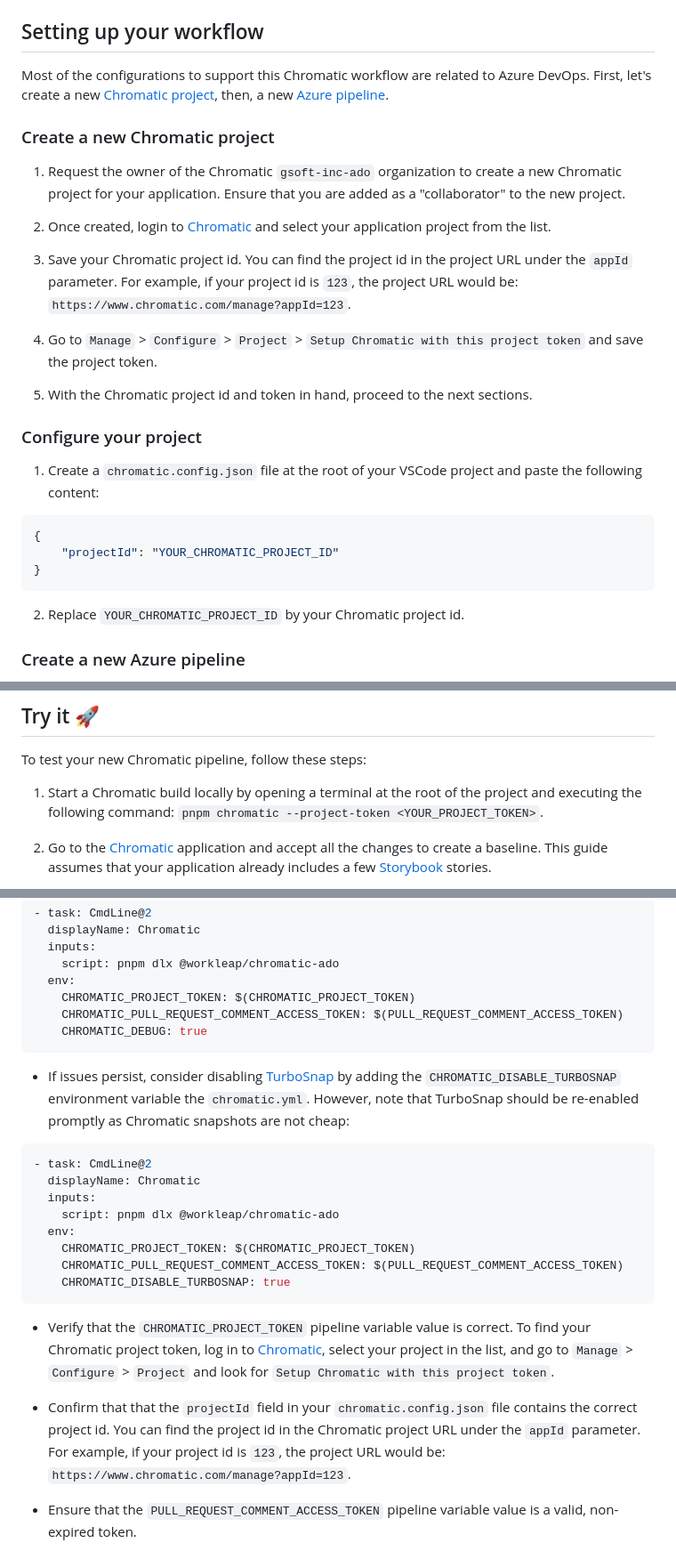
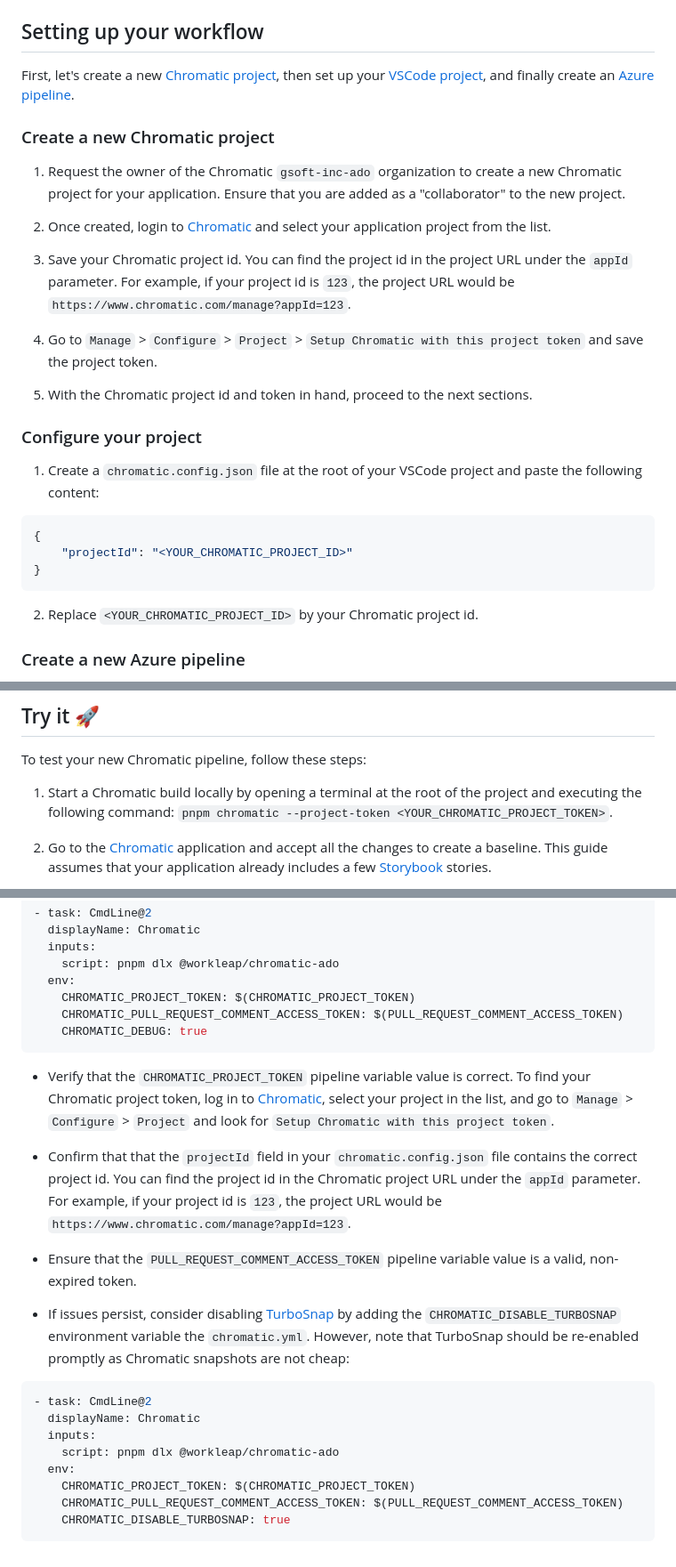
Before and after one commit to gsoft-inc/wl-chromado, a Markdown page: docs/getting-started.md, 3 parts joined by grey strips. Shown: that part at 89% size. Rendered like a GitHub page.

Commit message:
docs: Improved the getting started page.

````diff
--- a/docs/getting-started.md
+++ b/docs/getting-started.md
@@ -37,7 +37,7 @@ Here's how it works:
 
 ## Setting up your workflow
 
-Most of the configurations to support this Chromatic workflow are related to Azure DevOps. First, let's create a new [Chromatic project](#create-a-new-chromatic-project), then, a new [Azure pipeline](#create-a-new-azure-pipeline).
+First, let's create a new [Chromatic project](#create-a-new-chromatic-project), then set up your [VSCode project](#configure-your-project), and finally create an [Azure pipeline](#create-a-new-azure-pipeline).
 
 ### Create a new Chromatic project
 
@@ -45,7 +45,7 @@ Most of the configurations to support this Chromatic workflow are related to Azu
 
 2. Once created, login to [Chromatic](https://www.chromatic.com/) and select your application project from the list.
 
-3. Save your Chromatic project id. You can find the project id in the project URL under the `appId` parameter. For example, if your project id is `123`, the project URL would be: `https://www.chromatic.com/manage?appId=123`.
+3. Save your Chromatic project id. You can find the project id in the project URL under the `appId` parameter. For example, if your project id is `123`, the project URL would be `https://www.chromatic.com/manage?appId=123`.
 
 4. Go to `Manage` > `Configure` > `Project` > `Setup Chromatic with this project token` and save the project token.
 
@@ -57,11 +57,11 @@ Most of the configurations to support this Chromatic workflow are related to Azu
 
 ```json chromatic.config.json
 {
-    "projectId": "YOUR_CHROMATIC_PROJECT_ID"
+    "projectId": "<YOUR_CHROMATIC_PROJECT_ID>"
 }
 ```
 
-2. Replace `YOUR_CHROMATIC_PROJECT_ID` by your Chromatic project id.
+2. Replace `<YOUR_CHROMATIC_PROJECT_ID>` by your Chromatic project id.
 
 ### Create a new Azure pipeline
 
@@ -174,7 +174,7 @@ steps:
 
 To test your new Chromatic pipeline, follow these steps:
 
-1. Start a Chromatic build locally by opening a terminal at the root of the project and executing the following command: `pnpm chromatic --project-token <YOUR_PROJECT_TOKEN>`.
+1. Start a Chromatic build locally by opening a terminal at the root of the project and executing the following command: `pnpm chromatic --project-token <YOUR_CHROMATIC_PROJECT_TOKEN>`.
 
 2. Go to the [Chromatic](https://www.chromatic.com/start) application and accept all the changes to create a baseline. This guide assumes that your application already includes a few [Storybook](https://storybook.js.org/) stories.
 
@@ -217,6 +217,12 @@ If you encounter issues with the Chromatic pipeline, follow these steps:
     CHROMATIC_DEBUG: true
 ```
 
+- Verify that the `CHROMATIC_PROJECT_TOKEN` pipeline variable value is correct. To find your Chromatic project token, log in to [Chromatic](https://www.chromatic.com/start), select your project in the list, and go to `Manage` > `Configure` > `Project` and look for `Setup Chromatic with this project token`.
+
+- Confirm that that the `projectId` field in your `chromatic.config.json` file contains the correct project id. You can find the project id in the Chromatic project URL under the `appId` parameter. For example, if your project id is `123`, the project URL would be `https://www.chromatic.com/manage?appId=123`.
+
+- Ensure that the `PULL_REQUEST_COMMENT_ACCESS_TOKEN` pipeline variable value is a valid, non-expired token.
+
 - If issues persist, consider disabling [TurboSnap](https://www.chromatic.com/docs/turbosnap/) by adding the `CHROMATIC_DISABLE_TURBOSNAP` environment variable the `chromatic.yml`. However, note that TurboSnap should be re-enabled promptly as Chromatic snapshots are not cheap:
 
 ```yaml !#8 chromatic.yml
@@ -229,9 +235,3 @@ If you encounter issues with the Chromatic pipeline, follow these steps:
     CHROMATIC_PULL_REQUEST_COMMENT_ACCESS_TOKEN: $(PULL_REQUEST_COMMENT_ACCESS_TOKEN)
     CHROMATIC_DISABLE_TURBOSNAP: true
 ```
-
-- Verify that the `CHROMATIC_PROJECT_TOKEN` pipeline variable value is correct. To find your Chromatic project token, log in to [Chromatic](https://www.chromatic.com/start), select your project in the list, and go to `Manage` > `Configure` > `Project` and look for `Setup Chromatic with this project token`.
-
-- Confirm that that the `projectId` field in your `chromatic.config.json` file contains the correct project id. You can find the project id in the Chromatic project URL under the `appId` parameter. For example, if your project id is `123`, the project URL would be: `https://www.chromatic.com/manage?appId=123`.
-
-- Ensure that the `PULL_REQUEST_COMMENT_ACCESS_TOKEN` pipeline variable value is a valid, non-expired token.
````
